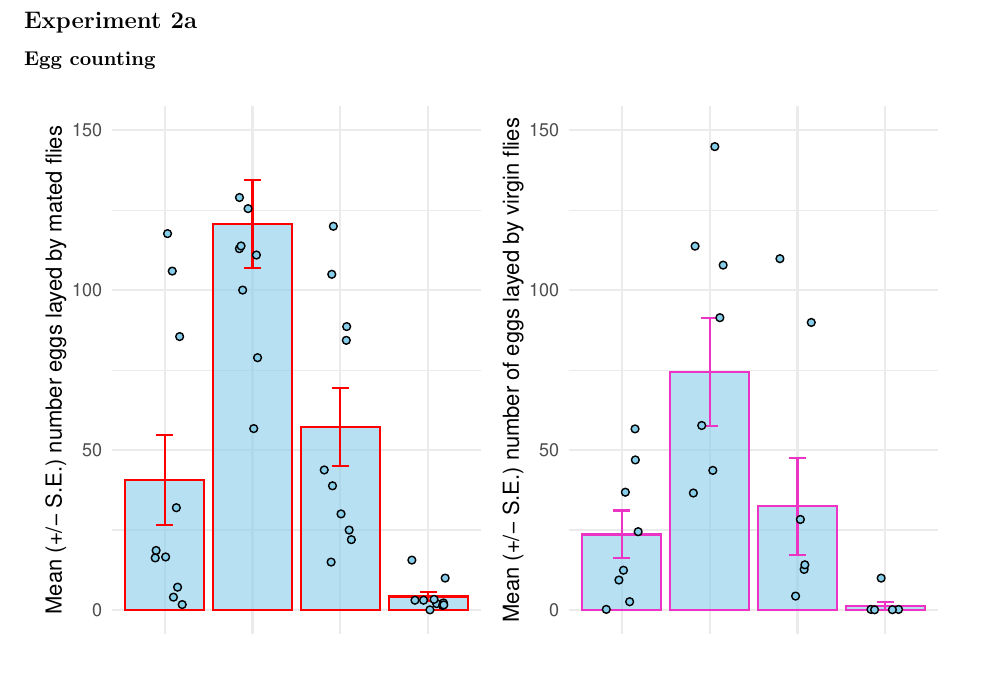
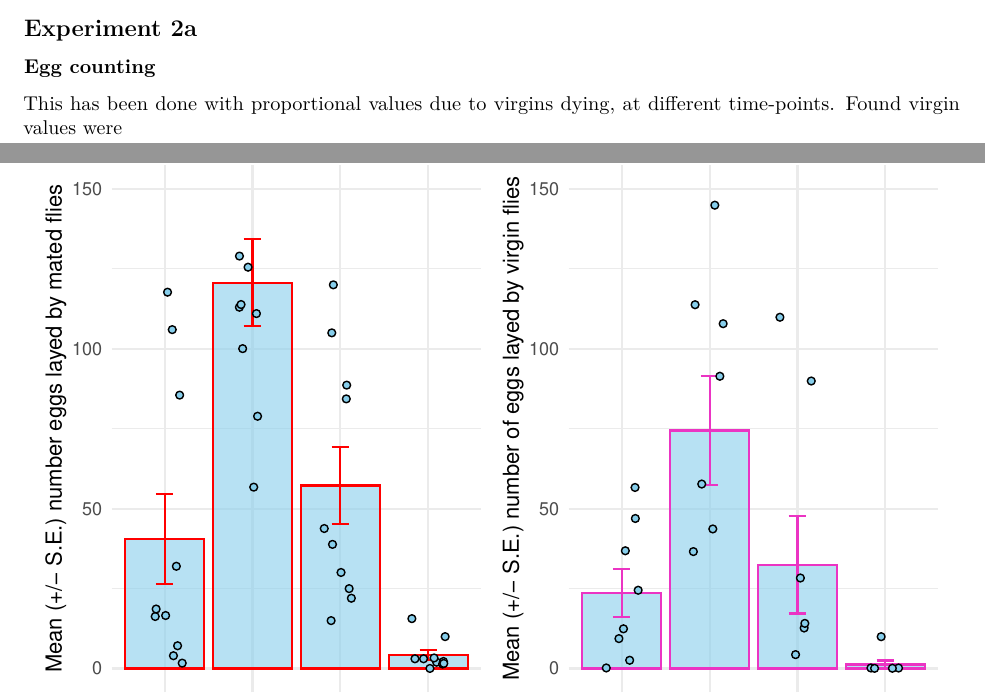
Before and after one commit to katherinemillar02/effects-of-dietary-choice-on-lifespan-in-drosophila-melanogaster, an R Markdown document (Data Visualisation .Rmd): part of page 2 of 7 before the commit and two parts of pages 1 and 2 of 6 after it, the two joined at a grey line, cut so that both start at the same text, the shorter picture padded with empty space. Rendered offline with R 4.5, knitr and Pandoc, then LaTeX, with nearby package versions; code that draws random numbers runs with fixed seeds of ours; some code elsewhere in the file could not run offline.

Commit message:
Cleaning up the data visualisation Rmd.

````diff
--- a/Data Visualisation .Rmd
+++ b/Data Visualisation .Rmd
@@ -58,10 +58,10 @@ female_notfeedinge1_plot + male_notfeedinge1_plot
 
 ### Egg counting
 
+
+###### This has been done with proportional values due to virgins dying, at different time-points. Found virgin values were
 ```{r echo=FALSE, message=FALSE, warning=FALSE}
-
 mated_females_e2_eggcount_plot + virgin_female_e2_eggcount_plot
-
 ```
 
 #### The mean average of eggs across four diet ratios with mated females (shown in red) and virgin females (shown in purple)
````
Also changed, not shown: Data Visualisation .Rmd (6 more changed lines).
